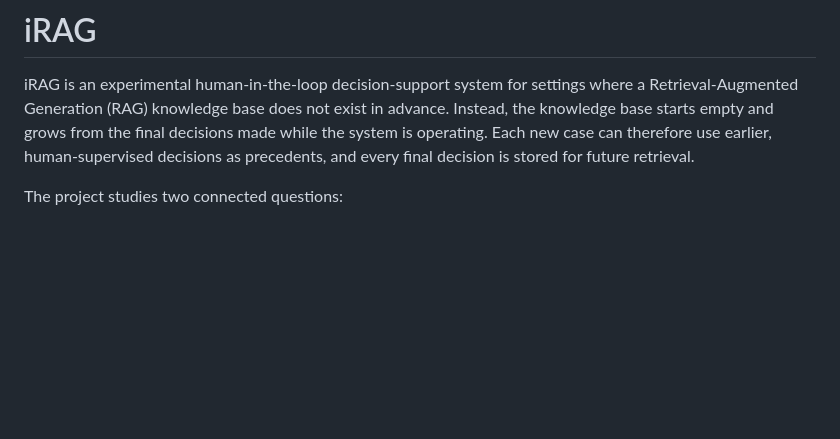
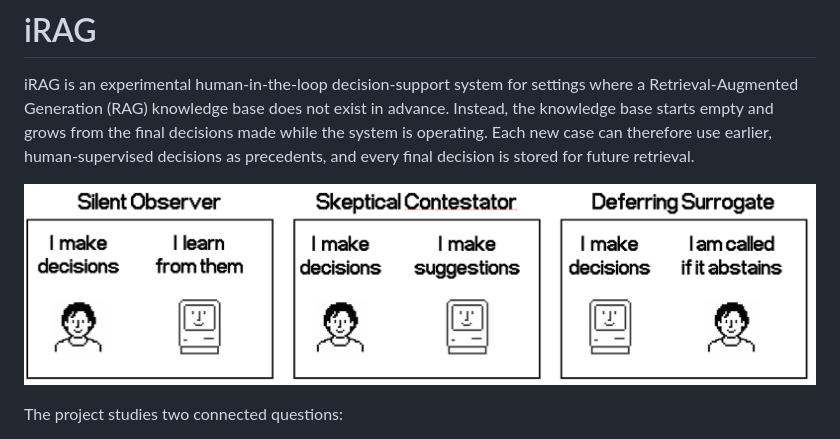
Before and after one commit to FedericoMz/iRAG, a Markdown page: README.md, the part around the change. Rendered like a GitHub page; blank space fills up the shorter version.

Commit message:
Add overview image to README
Added an overview image to the README.

```diff
--- a/README.md
+++ b/README.md
@@ -6,6 +6,8 @@ advance. Instead, the knowledge base starts empty and grows from the final
 decisions made while the system is operating. Each new case can therefore use
 earlier, human-supervised decisions as precedents, and every final decision is
 stored for future retrieval.
+
+![iRAG Overview](overview.png)
 
 The project studies two connected questions:
 
```
